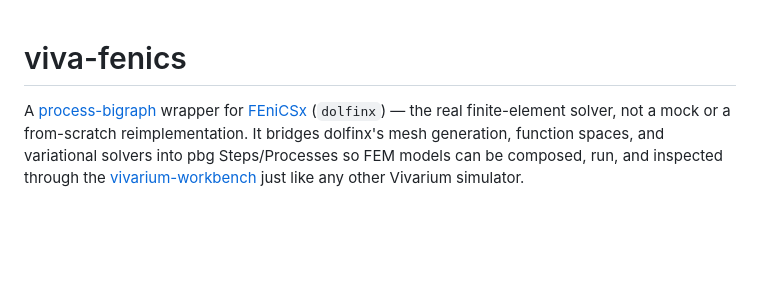
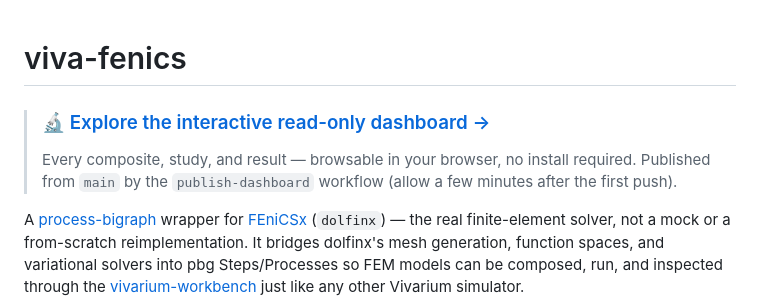
Before and after one commit to vivarium-collective/viva-fenics, a Markdown page: README.md, the part around the change. Drawn GitHub-style; blank space fills up the shorter version.

Commit message:
docs: prominent read-only-dashboard link at top of README (gen-readme block)
Co-Authored-By: Claude Opus 4.8 (1M context) <noreply@anthropic.com>

```diff
--- a/README.md
+++ b/README.md
@@ -1,4 +1,13 @@
 # viva-fenics
+
+<!-- BEGIN:dashboard -->
+<!-- generated by `vivarium-workbench gen-readme` — edit the source, not this table -->
+
+> ### 🔬 [Explore the interactive read-only dashboard →](https://vivarium-collective.github.io/viva-fenics/dashboard/)
+>
+> Every composite, study, and result — browsable in your browser, no install required.
+> Published from `main` by the `publish-dashboard` workflow (allow a few minutes after the first push).
+<!-- END:dashboard -->
 
 A [process-bigraph](https://github.com/vivarium-collective/process-bigraph) wrapper
 for [FEniCSx](https://fenicsproject.org/) (`dolfinx`) — the real finite-element
```
